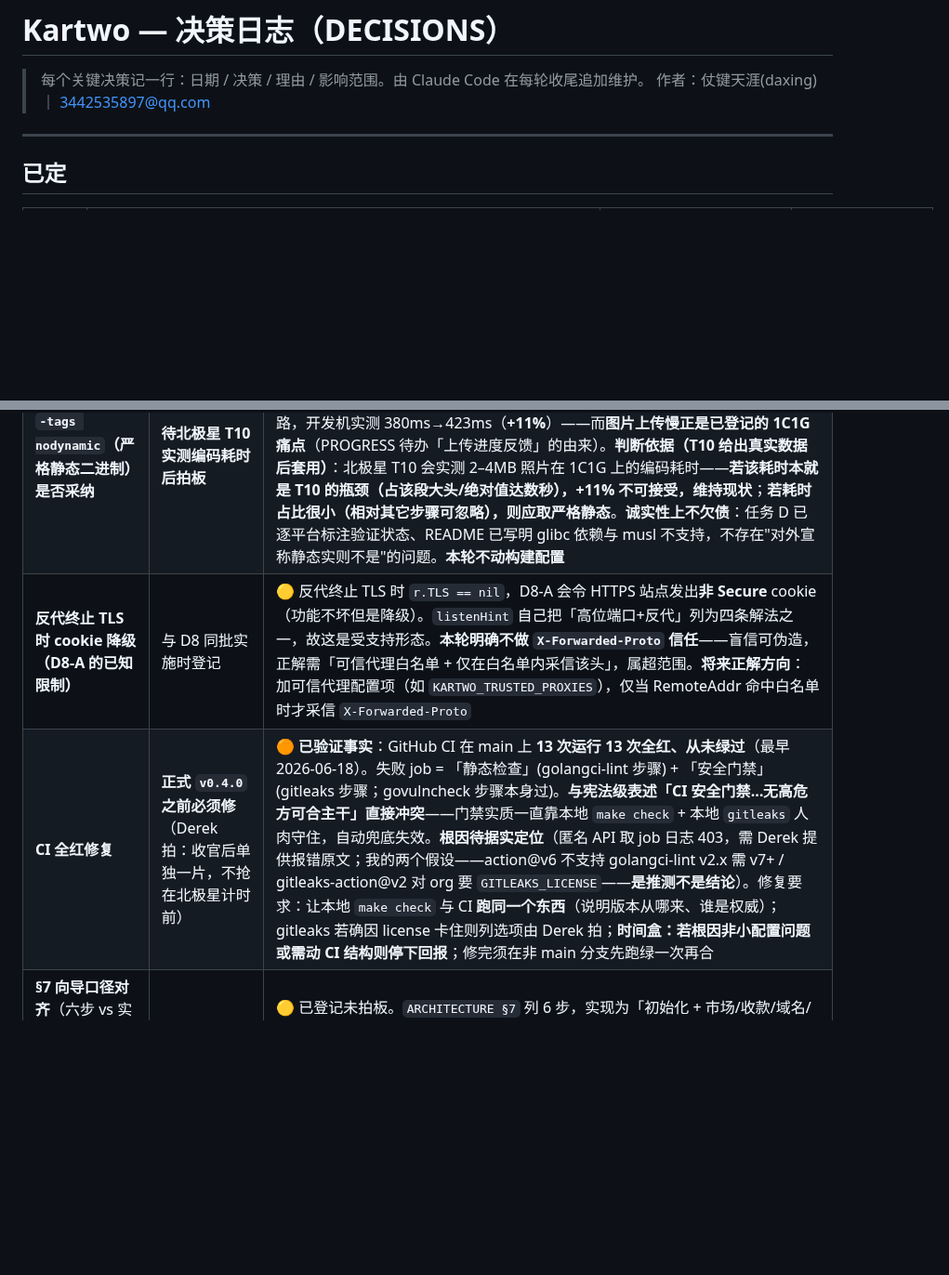
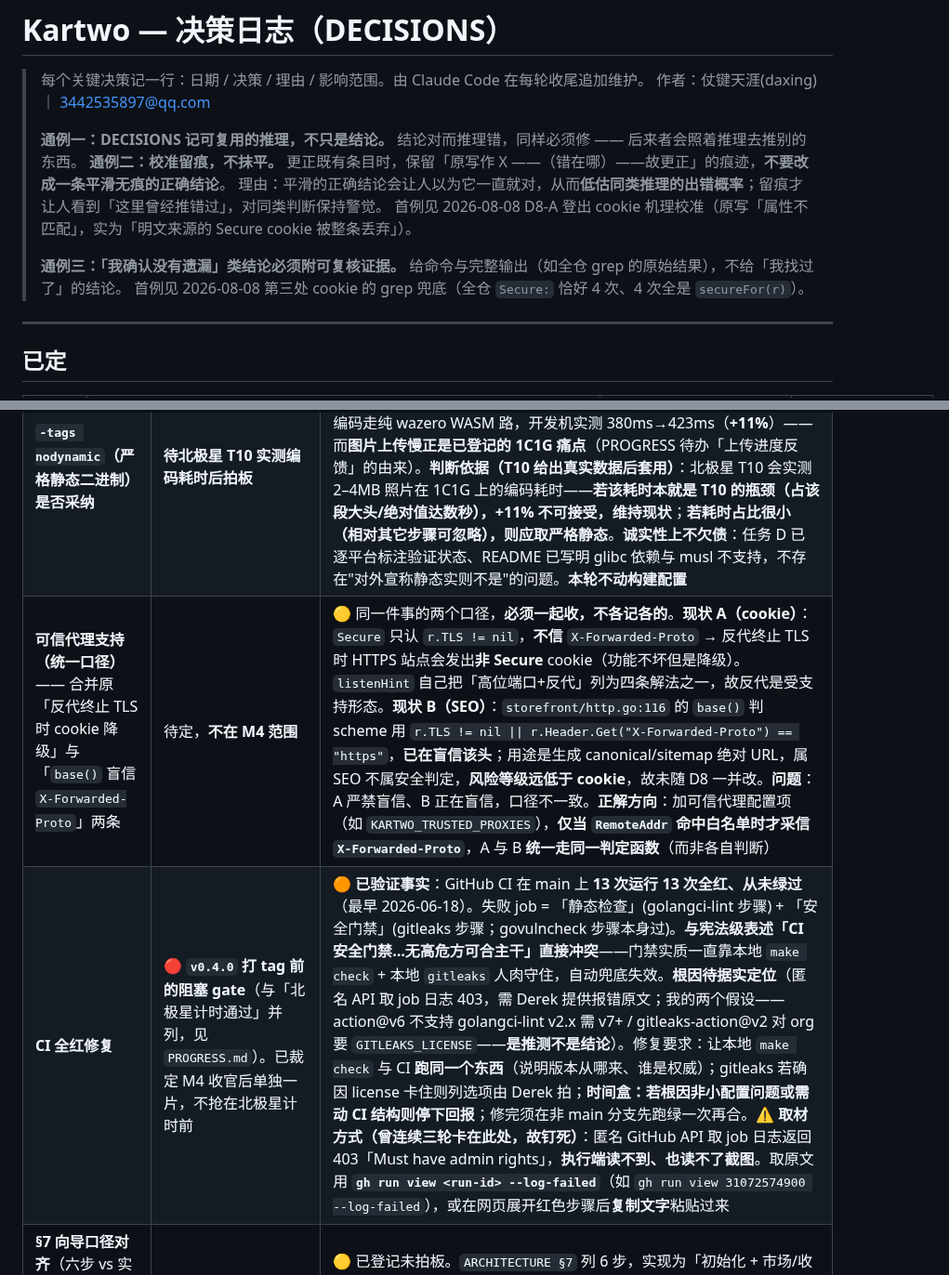
Before and after one commit to kartwo/kartwo, a Markdown page: DECISIONS.md, 2 parts joined by grey strips. Shown at 93% size. Drawn GitHub-style; blank space fills up the shorter version.

Commit message:
docs: CI 立为 v0.4.0 阻塞 gate + 校准留痕立为通例 + 可信代理两口径合并
- PROGRESS：v0.4.0 打 tag 的阻塞 gate 明确为两项并列——①北极星计时通过
  ②GitHub CI 修绿。不是备忘不是待办，是 tag 前的 gate。理由：v0.4.0 是
  第一个带公开产物的发布版，main 上挂从未绿过的 CI 徽章是信誉问题。
  推后不等于无限期。同时钉死取材方式（执行端读不到截图、匿名 API 403，
  用 gh run view --log-failed 或网页复制文字），免得再卡在同一处。
- DECISIONS 头部立三条通例：①记可复用的推理不只是结论 ②校准留痕不抹平
  （平滑的正确结论会让人以为它一直就对，从而低估同类推理的出错概率）
  ③"确认没有遗漏"类结论必须附可复核证据。各附首例。
- DECISIONS 待定表：原「反代 cookie 降级」与「base() 盲信
  X-Forwarded-Proto」合并为单一条目「可信代理支持（统一口径）」——
  同一件事的两个口径必须一起收，正解是加可信代理白名单且两处走同一
  判定函数。
- CI 条目的「最迟需在」改为 v0.4.0 tag 前的阻塞 gate

Co-Authored-By: Claude Opus 5 (1M context) <noreply@anthropic.com>

```diff
--- a/DECISIONS.md
+++ b/DECISIONS.md
@@ -2,6 +2,14 @@
 
 > 每个关键决策记一行：日期 / 决策 / 理由 / 影响范围。由 Claude Code 在每轮收尾追加维护。
 > 作者：仗键天涯(daxing) ｜ 3442535897@qq.com
+>
+> **通例一：DECISIONS 记可复用的推理，不只是结论。** 结论对而推理错，同样必须修 —— 后来者会照着推理去推别的东西。
+> **通例二：校准留痕，不抹平。** 更正既有条目时，保留「原写作 X ——（错在哪）——故更正」的痕迹，**不要改成一条平滑无痕的正确结论**。
+> 理由：平滑的正确结论会让人以为它一直就对，从而**低估同类推理的出错概率**；留痕才让人看到「这里曾经推错过」，对同类判断保持警觉。
+> 首例见 2026-08-08 D8-A 登出 cookie 机理校准（原写「属性不匹配」，实为「明文来源的 Secure cookie 被整条丢弃」）。
+>
+> **通例三：「我确认没有遗漏」类结论必须附可复核证据。** 给命令与完整输出（如全仓 grep 的原始结果），不给「我找过了」的结论。
+> 首例见 2026-08-08 第三处 cookie 的 grep 兜底（全仓 `Secure:` 恰好 4 次、4 次全是 `secureFor(r)`）。
 
 ---
 
@@ -143,7 +151,7 @@
 | ~~D8：prod 明文访问下会话 cookie 的 `Secure` 标记~~ | ~~北极星计时开表前~~ | ✅ **已了结（2026-08-07，选项 A）**：Derek 非回环真机实测坐实（login 200 / me 401、两条 cookie 均被丢弃），session+csrf 一并改按 `r.TLS != nil` 判定，见上表决策行 |
 | ~~店面购物车 cookie 同病（第三处）~~ | ~~`v0.4.0` 之前~~ | ✅ **已了结（2026-08-08，裁定"现在就修"）**：两条路径均改 `secureFor(r)`，全仓 grep 兜底确认无第四处，见上表决策行 |
 | **`-tags nodynamic`（严格静态二进制）是否采纳** | **待北极星 T10 实测编码耗时后拍板** | 🟡 **真取舍，现在拍是拍脑袋，故明确绑定在计时结果之后**。**收益**：产出严格静态二进制（`file` 报 `statically linked`），对齐「Go 单静态二进制」技术底线，打开 **Alpine/musl 与 scratch/distroless** 支持。**代价**：WebP 编码走纯 wazero WASM 路，开发机实测 380ms→423ms（**+11%**）——而**图片上传慢正是已登记的 1C1G 痛点**（PROGRESS 待办「上传进度反馈」的由来）。**判断依据（T10 给出真实数据后套用）**：北极星 T10 会实测 2–4MB 照片在 1C1G 上的编码耗时——**若该耗时本就是 T10 的瓶颈（占该段大头/绝对值达数秒），+11% 不可接受，维持现状**；**若耗时占比很小（相对其它步骤可忽略），则应取严格静态**。**诚实性上不欠债**：任务 D 已逐平台标注验证状态、README 已写明 glibc 依赖与 musl 不支持，不存在"对外宣称静态实则不是"的问题。**本轮不动构建配置** |
-| **反代终止 TLS 时 cookie 降级（D8-A 的已知限制）** | 与 D8 同批实施时登记 | 🟡 反代终止 TLS 时 `r.TLS == nil`，D8-A 会令 HTTPS 站点发出**非 Secure** cookie（功能不坏但是降级）。`listenHint` 自己把「高位端口+反代」列为四条解法之一，故这是受支持形态。**本轮明确不做 `X-Forwarded-Proto` 信任**——盲信可伪造，正解需「可信代理白名单 + 仅在白名单内采信该头」，属超范围。**将来正解方向**：加可信代理配置项（如 `KARTWO_TRUSTED_PROXIES`），仅当 RemoteAddr 命中白名单时才采信 `X-Forwarded-Proto` |
-| **CI 全红修复** | **正式 `v0.4.0` 之前必须修**（Derek 拍：收官后单独一片，不抢在北极星计时前） | 🟠 **已验证事实**：GitHub CI 在 main 上 **13 次运行 13 次全红、从未绿过**（最早 2026-06-18）。失败 job = 「静态检查」(golangci-lint 步骤) + 「安全门禁」(gitleaks 步骤；govulncheck 步骤本身过)。**与宪法级表述「CI 安全门禁…无高危方可合主干」直接冲突**——门禁实质一直靠本地 `make check` + 本地 `gitleaks` 人肉守住，自动兜底失效。**根因待据实定位**（匿名 API 取 job 日志 403，需 Derek 提供报错原文；我的两个假设——action@v6 不支持 golangci-lint v2.x 需 v7+ / gitleaks-action@v2 对 org 要 `GITLEAKS_LICENSE`——**是推测不是结论**）。修复要求：让本地 `make check` 与 CI **跑同一个东西**（说明版本从哪来、谁是权威）；gitleaks 若确因 license 卡住则列选项由 Derek 拍；**时间盒：若根因非小配置问题或需动 CI 结构则停下回报**；修完须在非 main 分支先跑绿一次再合 |
+| **可信代理支持（统一口径）** —— 合并原「反代终止 TLS 时 cookie 降级」与「`base()` 盲信 `X-Forwarded-Proto`」两条 | 待定，**不在 M4 范围** | 🟡 同一件事的两个口径，**必须一起收，不各记各的**。**现状 A（cookie）**：`Secure` 只认 `r.TLS != nil`，**不信** `X-Forwarded-Proto` → 反代终止 TLS 时 HTTPS 站点会发出**非 Secure** cookie（功能不坏但是降级）。`listenHint` 自己把「高位端口+反代」列为四条解法之一，故反代是受支持形态。**现状 B（SEO）**：`storefront/http.go:116` 的 `base()` 判 scheme 用 `r.TLS != nil \|\| r.Header.Get("X-Forwarded-Proto") == "https"`，**已在盲信该头**；用途是生成 canonical/sitemap 绝对 URL，属 SEO 不属安全判定，**风险等级远低于 cookie**，故未随 D8 一并改。**问题**：A 严禁盲信、B 正在盲信，口径不一致。**正解方向**：加可信代理配置项（如 `KARTWO_TRUSTED_PROXIES`），**仅当 `RemoteAddr` 命中白名单时才采信 `X-Forwarded-Proto`**，A 与 B **统一走同一判定函数**（而非各自判断） |
+| **CI 全红修复** | 🔴 **`v0.4.0` 打 tag 前的阻塞 gate**（与「北极星计时通过」并列，见 `PROGRESS.md`）。已裁定 M4 收官后单独一片，不抢在北极星计时前 | 🟠 **已验证事实**：GitHub CI 在 main 上 **13 次运行 13 次全红、从未绿过**（最早 2026-06-18）。失败 job = 「静态检查」(golangci-lint 步骤) + 「安全门禁」(gitleaks 步骤；govulncheck 步骤本身过)。**与宪法级表述「CI 安全门禁…无高危方可合主干」直接冲突**——门禁实质一直靠本地 `make check` + 本地 `gitleaks` 人肉守住，自动兜底失效。**根因待据实定位**（匿名 API 取 job 日志 403，需 Derek 提供报错原文；我的两个假设——action@v6 不支持 golangci-lint v2.x 需 v7+ / gitleaks-action@v2 对 org 要 `GITLEAKS_LICENSE`——**是推测不是结论**）。修复要求：让本地 `make check` 与 CI **跑同一个东西**（说明版本从哪来、谁是权威）；gitleaks 若确因 license 卡住则列选项由 Derek 拍；**时间盒：若根因非小配置问题或需动 CI 结构则停下回报**；修完须在非 main 分支先跑绿一次再合。**⚠️ 取材方式（曾连续三轮卡在此处，故钉死）**：匿名 GitHub API 取 job 日志返回 403「Must have admin rights」，**执行端读不到、也读不了截图**。取原文用 **`gh run view <run-id> --log-failed`**（如 `gh run view 31072574900 --log-failed`），或在网页展开红色步骤后**复制文字**粘贴过来 |
 | **§7 向导口径对齐**（六步 vs 实现四步；店名不可配 R4；向导内无一键 demo） | M4 收官后 | 🟡 已登记未拍板。`ARCHITECTURE §7` 列 6 步，实现为「初始化 + 市场/收款/域名/邮件 4 步」；`ShopName` 仅 `KARTWO_SHOP_NAME` env 可配、后台零入口；`seed-demo` 仅 CLI 子命令（Derek 不碰命令行=对其不可用）。**D5-A 已定本轮不管、记观察项**，三件事合并成一个决策待 M4 收官后拍 |
 | **Stripe 密钥「测试连接」按钮**（D4-C 的后续） | M4 之后 | 🟡 已登记未拍板。现状：保存收款密钥**无任何在线校验**（`admin/payment.go` 只校验 `mode` 枚举 + 加密写库），而 SMTP 已有「测试发信」——两者不对称。建议补对称的探活按钮，排 M4 之后 |
```
Also changed, not shown: PROGRESS.md (+5 -1 lines).
